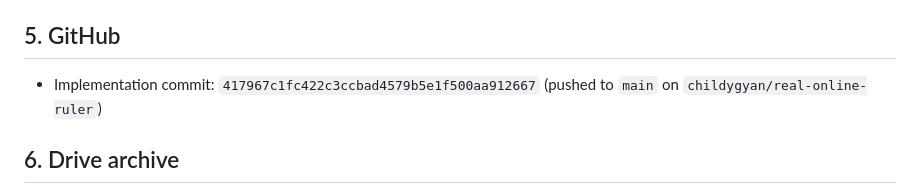
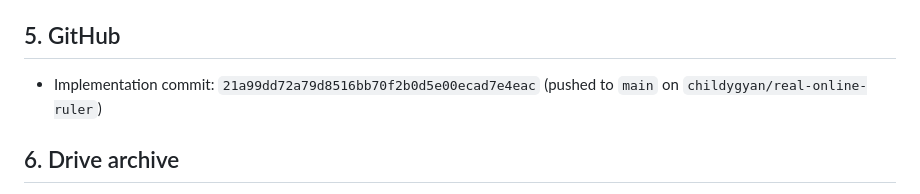
Before and after one commit to childygyan/real-online-ruler, a Markdown page: docs/PHASE8-REPORT.md, the part around the change. Rendered like a GitHub page.

Commit message:
Phase 8 report: final hash

```diff
--- a/docs/PHASE8-REPORT.md
+++ b/docs/PHASE8-REPORT.md
@@ -125,7 +125,7 @@ the English base); de/it dropped for lack of signal.
 
 ## 5. GitHub
 
-- Implementation commit: `417967c1fc422c3ccbad4579b5e1f500aa912667` (pushed to `main` on `childygyan/real-online-ruler`)
+- Implementation commit: `21a99dd72a79d8516bb70f2b0d5e00ecad7e4eac` (pushed to `main` on `childygyan/real-online-ruler`)
 
 ## 6. Drive archive
 
```
